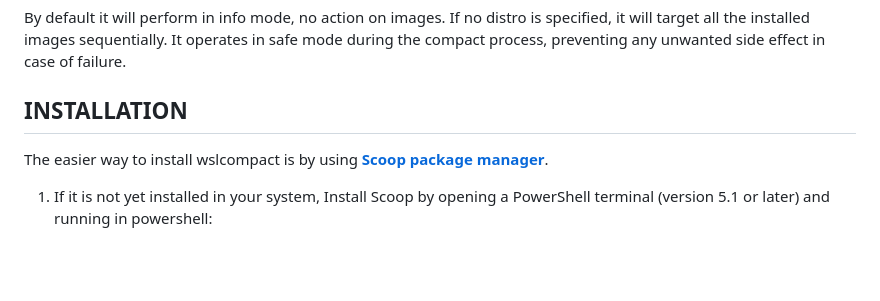
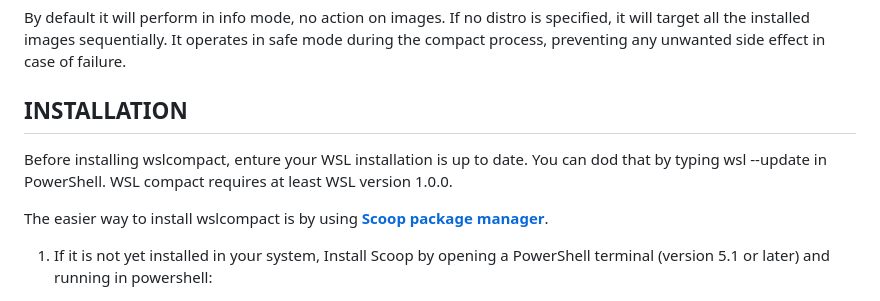
Before and after one commit to okibcn/wslcompact, a Markdown page: README.md, the part around the change. GitHub-like rendering; blank space fills up the shorter version.

Commit message:
Adding install requirements.

```diff
--- a/README.md
+++ b/README.md
@@ -17,6 +17,8 @@ By default it will perform in info mode, no action on images. If no distro is sp
 
 
 ## INSTALLATION
+
+Before installing wslcompact, enture your WSL installation is up to date. You can dod that by typing wsl --update in PowerShell. WSL compact requires at least WSL version 1.0.0.
 
 The easier way to install wslcompact is by using **[Scoop package manager](https://scoop.sh/)**.
 
```
